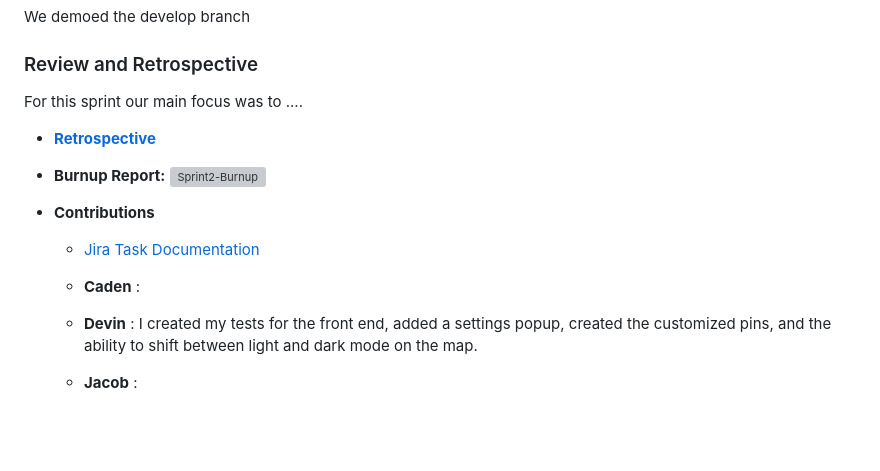
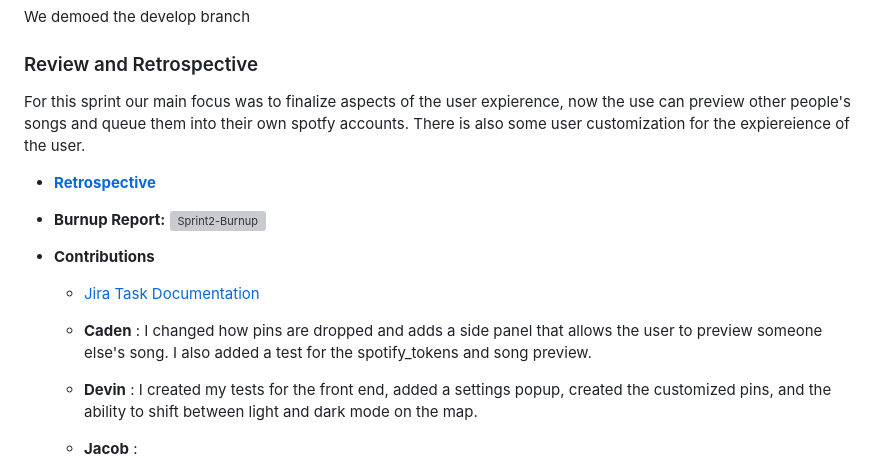
Before and after one commit to LeonAD19/MelodyMap, a Markdown page: README.md, the part around the change. Rendered like a GitHub page; blank space fills up the shorter version; grey boxes are pictures that could not be loaded.

Commit message:
Caden -readme

```diff
--- a/README.md
+++ b/README.md
@@ -141,7 +141,7 @@ We demoed the develop branch
 
 ### Review and Retrospective
 
-For this sprint our main focus was to ....
+For this sprint our main focus was to finalize aspects of the user expierence, now the use can preview other people's songs and queue them into their own spotfy accounts. There is also some user customization for the expiereience of the user.
 
 * [__Retrospective__](./Documentation/Sprint2/Sprint3-Retrospective.md)
 
@@ -150,7 +150,7 @@ For this sprint our main focus was to ....
 * __Contributions__
    * [Jira Task Documentation](./Documentation/Sprint2/Sprint3-Jira.md)
 
-   * __Caden__ :
+   * __Caden__ : I changed how pins are dropped and adds a side panel that allows the user to preview someone else's song. I also added a test for the spotify_tokens and song preview.
    * __Devin__ : I created my tests for the front end, added a settings popup, created the customized pins, and the ability to shift between light and dark mode on the map.
    * __Jacob__ :
    * __Leon__ :
```
